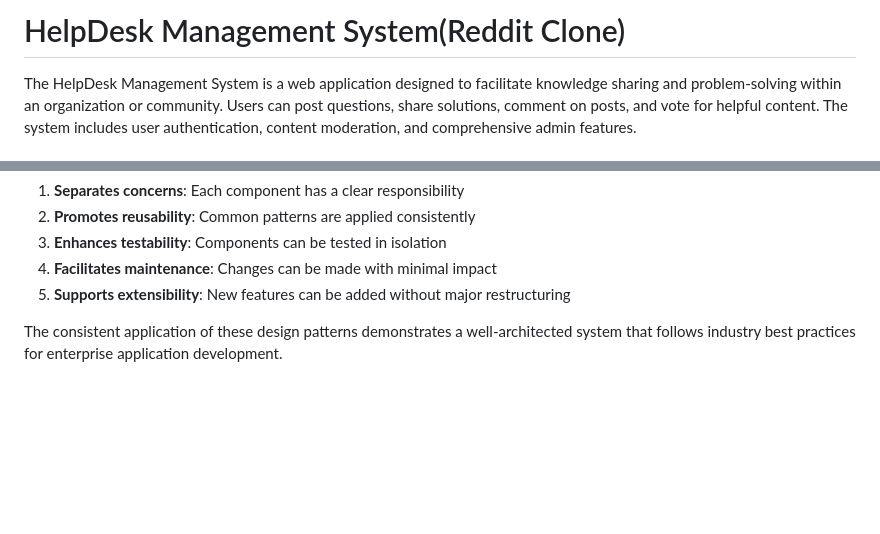
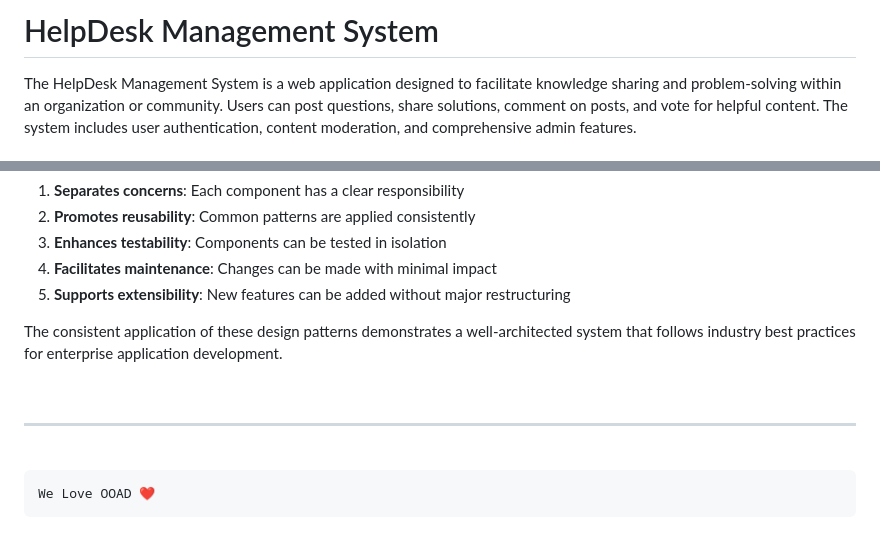
Before and after one commit to SanketMuttur/HelpDesk, a Markdown page: README.md, 2 parts joined by grey strips. Drawn GitHub-style; blank space fills up the shorter version.

Commit message:
We Love OOAD

````diff
--- a/README.md
+++ b/README.md
@@ -1,4 +1,4 @@
-# HelpDesk Management System(Reddit Clone)
+# HelpDesk Management System
 
 The HelpDesk Management System is a web application designed to facilitate knowledge sharing and problem-solving within an organization or community. Users can post questions, share solutions, comment on posts, and vote for helpful content. The system includes user authentication, content moderation, and comprehensive admin features.
 
@@ -953,3 +953,13 @@ The HelpDesk Management System effectively implements numerous design patterns t
 5. **Supports extensibility**: New features can be added without major restructuring
 
 The consistent application of these design patterns demonstrates a well-architected system that follows industry best practices for enterprise application development.
+
+<br>
+
+---
+
+<br>
+
+```
+We Love OOAD ❤️
+```
````
